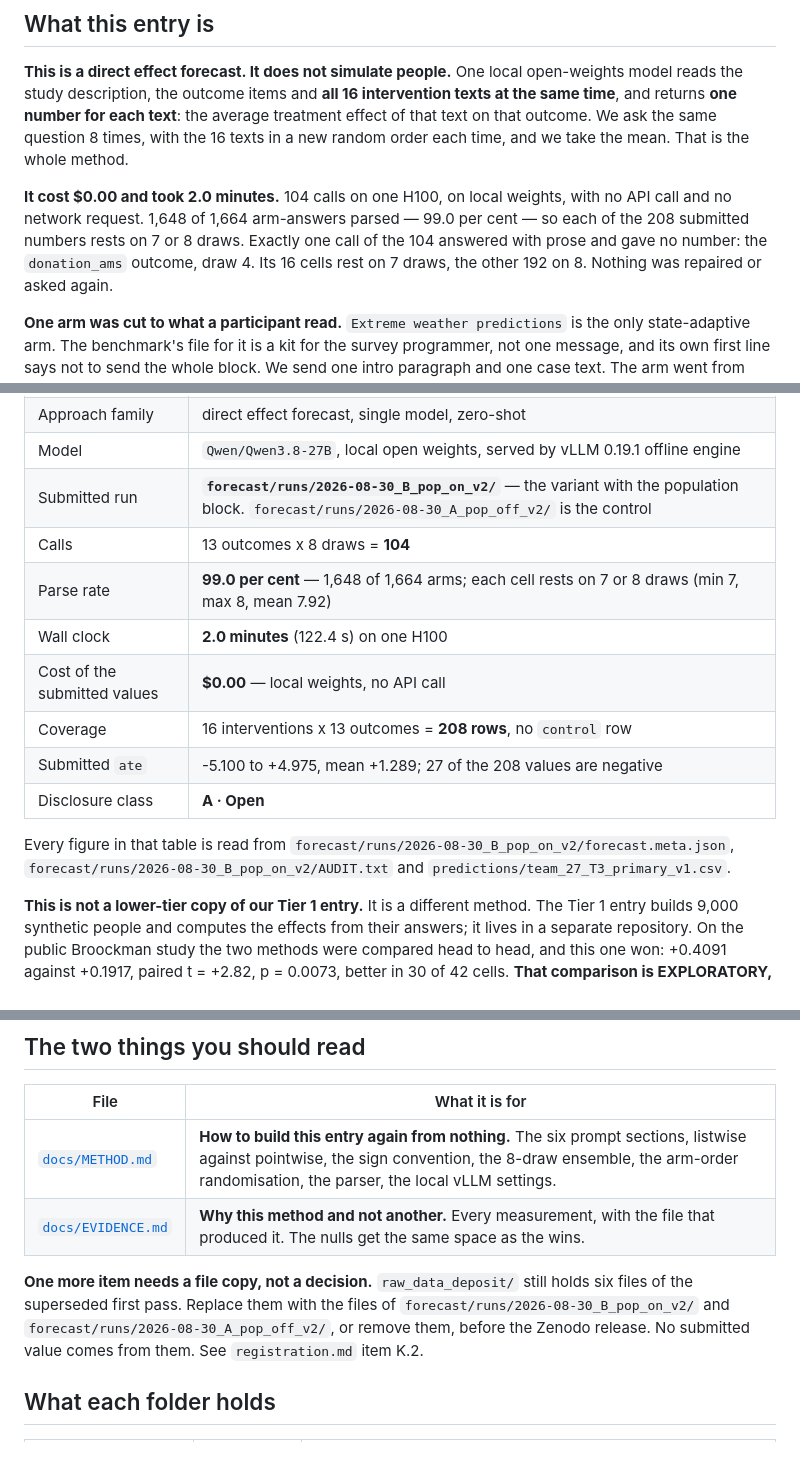
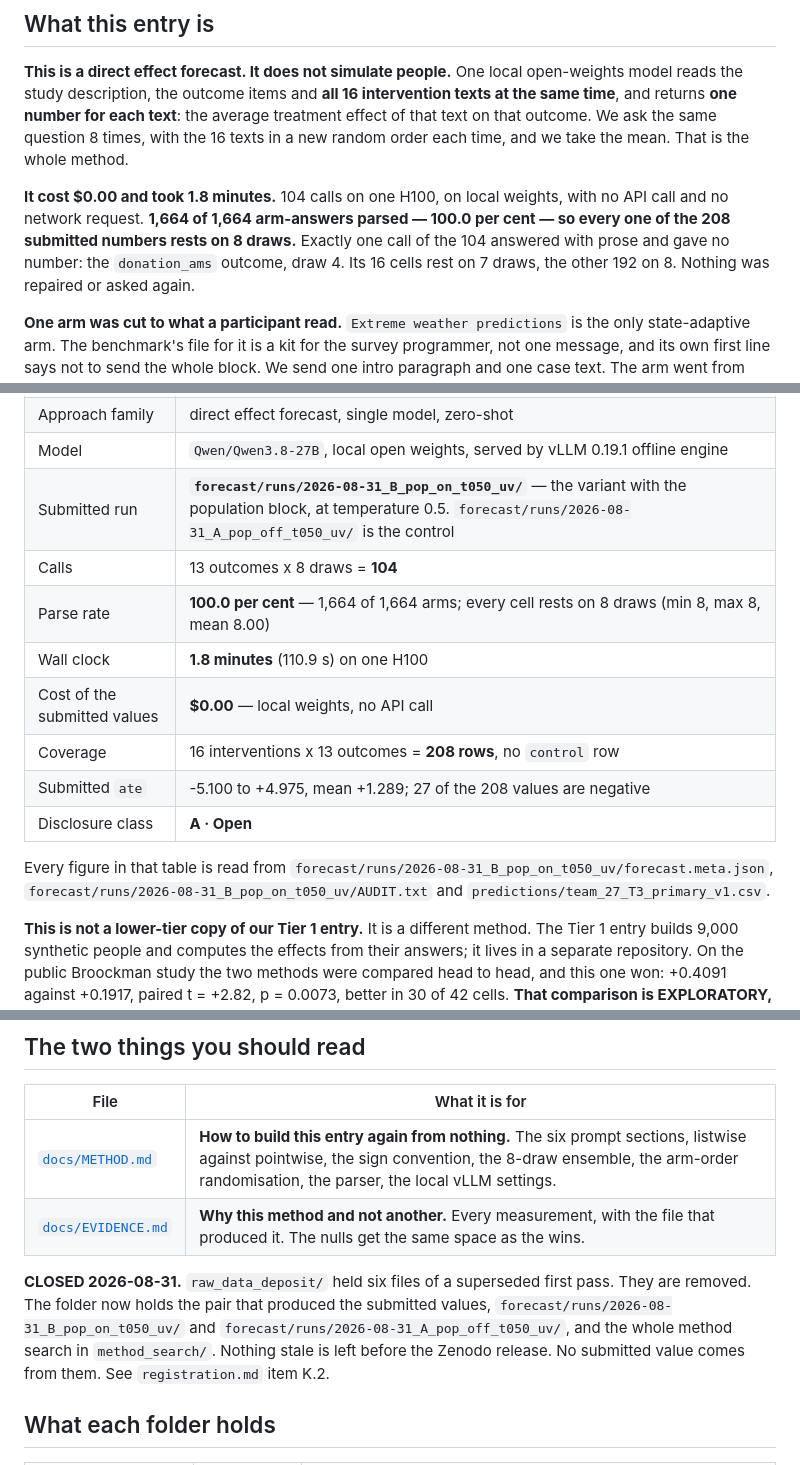
Before and after one commit to AndresLaverdeMarin/silicon-sample-submission-tier3, a Markdown page: README.md, 3 parts joined by grey strips. GitHub-like rendering.

Commit message:
correct (README.md): the submitted run, the parse rate and the deposit list
The README named the temperature-0.85 run at 99.0 per cent parse. The
submitted run is the uv-produced temperature-0.5 pair at 100.0 per cent, with
every cell on 8 draws. The raw_data_deposit description listed six stale files
that are removed. The reproduce commands ran at the wrong temperature.

```diff
--- a/README.md
+++ b/README.md
@@ -16,10 +16,10 @@ text**: the average treatment effect of that text on that outcome. We ask the
 same question 8 times, with the 16 texts in a new random order each time, and
 we take the mean. That is the whole method.
 
-**It cost $0.00 and took 2.0 minutes.** 104 calls on one H100, on local
-weights, with no API call and no network request. 1,648 of 1,664 arm-answers
-parsed — 99.0 per cent — so each of the 208 submitted numbers rests on 7 or 8
-draws. Exactly one call of the 104 answered with prose and gave no number: the
+**It cost $0.00 and took 1.8 minutes.** 104 calls on one H100, on local
+weights, with no API call and no network request. **1,664 of 1,664 arm-answers
+parsed — 100.0 per cent — so every one of the 208 submitted numbers rests on 8
+draws.** Exactly one call of the 104 answered with prose and gave no number: the
 `donation_ams` outcome, draw 4. Its 16 cells rest on 7 draws, the other 192 on
 8. Nothing was repaired or asked again.
 
@@ -54,18 +54,18 @@ That is deliberate. See [`docs/METHOD.md`](docs/METHOD.md) section 7.
 | Tier | **3** |
 | Approach family | direct effect forecast, single model, zero-shot |
 | Model | `Qwen/Qwen3.8-27B`, local open weights, served by vLLM 0.19.1 offline engine |
-| Submitted run | **`forecast/runs/2026-08-30_B_pop_on_v2/`** — the variant with the population block. `forecast/runs/2026-08-30_A_pop_off_v2/` is the control |
+| Submitted run | **`forecast/runs/2026-08-31_B_pop_on_t050_uv/`** — the variant with the population block, at temperature 0.5. `forecast/runs/2026-08-31_A_pop_off_t050_uv/` is the control |
 | Calls | 13 outcomes x 8 draws = **104** |
-| Parse rate | **99.0 per cent** — 1,648 of 1,664 arms; each cell rests on 7 or 8 draws (min 7, max 8, mean 7.92) |
-| Wall clock | **2.0 minutes** (122.4 s) on one H100 |
+| Parse rate | **100.0 per cent** — 1,664 of 1,664 arms; every cell rests on 8 draws (min 8, max 8, mean 8.00) |
+| Wall clock | **1.8 minutes** (110.9 s) on one H100 |
 | Cost of the submitted values | **$0.00** — local weights, no API call |
 | Coverage | 16 interventions x 13 outcomes = **208 rows**, no `control` row |
 | Submitted `ate` | -5.100 to +4.975, mean +1.289; 27 of the 208 values are negative |
 | Disclosure class | **A · Open** |
 
 Every figure in that table is read from
-`forecast/runs/2026-08-30_B_pop_on_v2/forecast.meta.json`,
-`forecast/runs/2026-08-30_B_pop_on_v2/AUDIT.txt` and
+`forecast/runs/2026-08-31_B_pop_on_t050_uv/forecast.meta.json`,
+`forecast/runs/2026-08-31_B_pop_on_t050_uv/AUDIT.txt` and
 `predictions/team_27_T3_primary_v1.csv`.
 
 **This is not a lower-tier copy of our Tier 1 entry.** It is a different
@@ -84,10 +84,11 @@ See [`docs/EVIDENCE.md`](docs/EVIDENCE.md) sections 2 and 13.
 | [`docs/METHOD.md`](docs/METHOD.md) | **How to build this entry again from nothing.** The six prompt sections, listwise against pointwise, the sign convention, the 8-draw ensemble, the arm-order randomisation, the parser, the local vLLM settings. |
 | [`docs/EVIDENCE.md`](docs/EVIDENCE.md) | **Why this method and not another.** Every measurement, with the file that produced it. The nulls get the same space as the wins. |
 
-**One more item needs a file copy, not a decision.** `raw_data_deposit/` still
-holds six files of the superseded first pass. Replace them with the files of
-`forecast/runs/2026-08-30_B_pop_on_v2/` and
-`forecast/runs/2026-08-30_A_pop_off_v2/`, or remove them, before the Zenodo
+**CLOSED 2026-08-31.** `raw_data_deposit/` held six files of a superseded first
+pass. They are removed. The folder now holds the pair that produced the
+submitted values, `forecast/runs/2026-08-31_B_pop_on_t050_uv/` and
+`forecast/runs/2026-08-31_A_pop_off_t050_uv/`, and the whole method search in
+`method_search/`. Nothing stale is left before the Zenodo
 release. No submitted value comes from them. See `registration.md` item K.2.
 
 ## What each folder holds
```
Also changed, not shown: other parts of README.md (+6 -6 lines).
